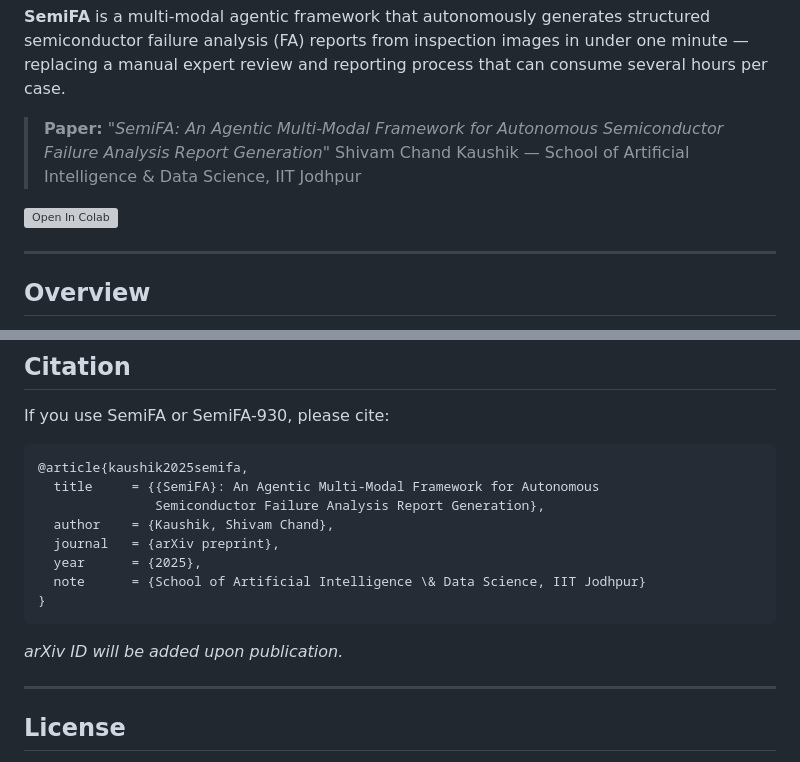
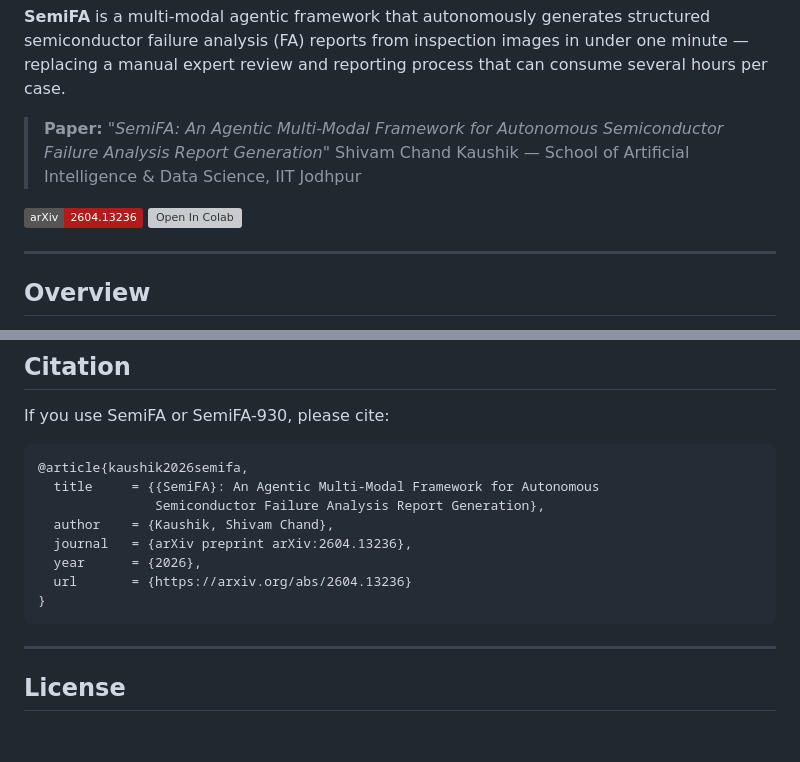
Before and after one commit to Shivamckaushik/SemiFA, a Markdown page: README.md, 2 parts joined by grey strips. Rendered like a GitHub page; badges without logos; blank space fills up the shorter version; grey boxes are pictures that could not be loaded.

Commit message:
Updated Readme.md with arxiv paper link

````diff
--- a/README.md
+++ b/README.md
@@ -5,6 +5,7 @@
 > **Paper:** *"SemiFA: An Agentic Multi-Modal Framework for Autonomous Semiconductor Failure Analysis Report Generation"*
 > Shivam Chand Kaushik — School of Artificial Intelligence & Data Science, IIT Jodhpur
 
+[![arXiv](https://img.shields.io/badge/arXiv-2604.13236-b31b1b.svg)](https://arxiv.org/abs/2604.13236)
 [![Open In Colab](https://colab.research.google.com/assets/colab-badge.svg)](https://colab.research.google.com/github/Shivamckaushik/SemiFA/blob/main/colab/SemiFA_Reproducibility.ipynb)
 
 ---
@@ -237,17 +238,15 @@ python scripts/build_semifa_dataset.py
 If you use SemiFA or SemiFA-930, please cite:
 
 ```bibtex
-@article{kaushik2025semifa,
+@article{kaushik2026semifa,
   title     = {{SemiFA}: An Agentic Multi-Modal Framework for Autonomous
                Semiconductor Failure Analysis Report Generation},
   author    = {Kaushik, Shivam Chand},
-  journal   = {arXiv preprint},
-  year      = {2025},
-  note      = {School of Artificial Intelligence \& Data Science, IIT Jodhpur}
+  journal   = {arXiv preprint arXiv:2604.13236},
+  year      = {2026},
+  url       = {https://arxiv.org/abs/2604.13236}
 }
 ```
-
-*arXiv ID will be added upon publication.*
 
 ---
 
````
